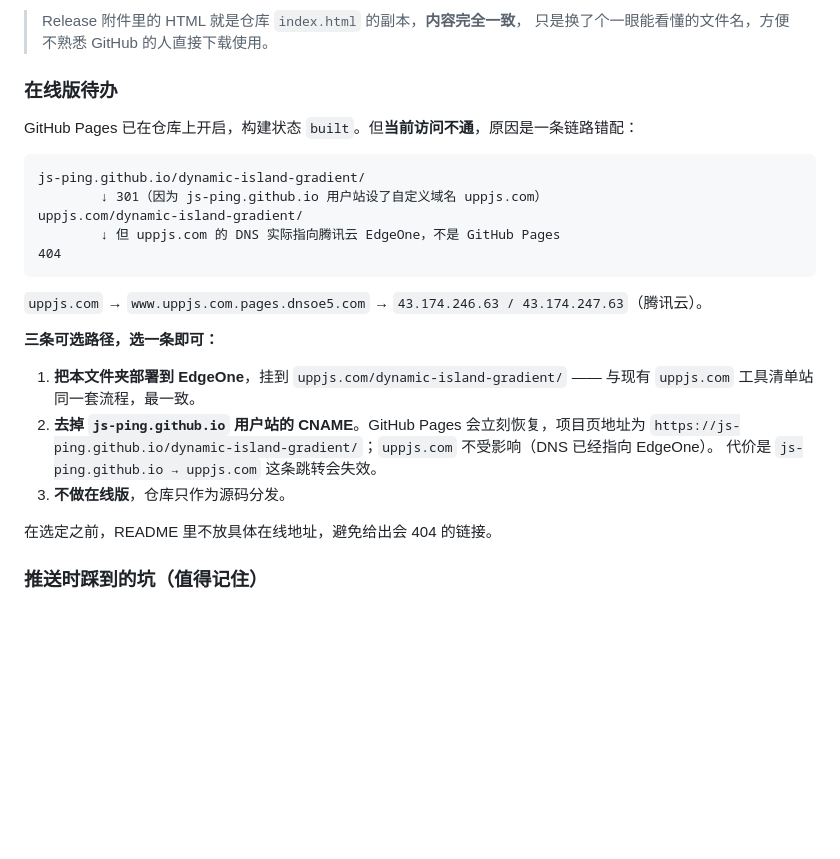
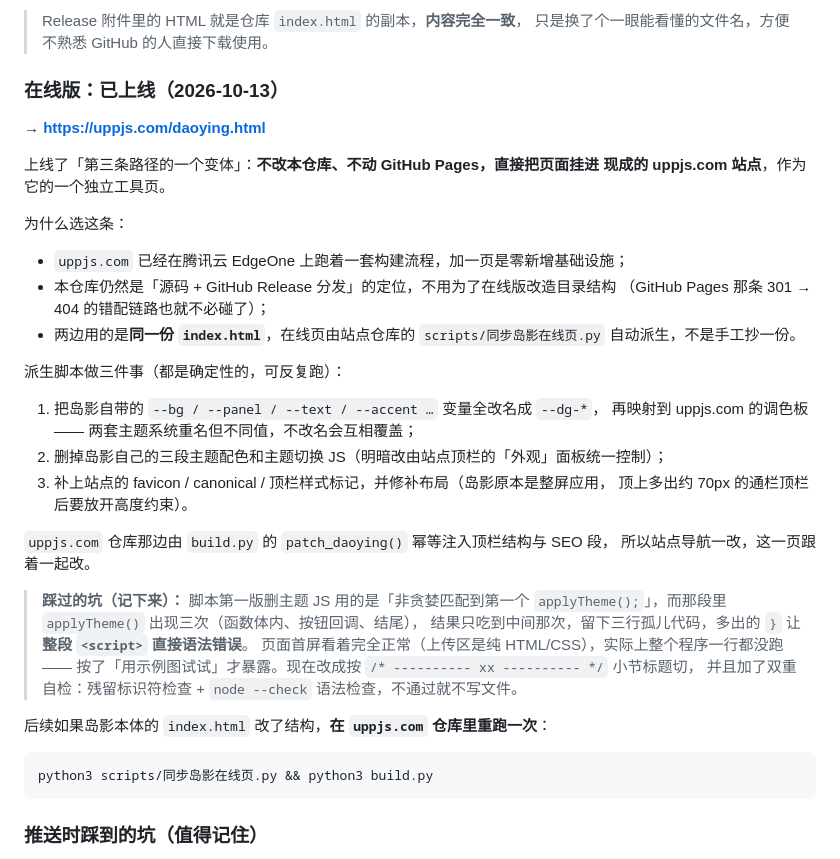
Before and after one commit to js-ping/dynamic-island-gradient, a Markdown page: docs/版本说明.md, the part around the change. Rendered like a GitHub page; blank space fills up the shorter version.

Commit message:
在线版上线了：uppjs.com/daoying.html
之前 docs/版本说明.md 里记的是「在线版待办」，三条路径没选。现在选了第四条
（其实是第一条的变体）：不动本仓库、不碰 GitHub Pages 那条 301 → 404 的错配
链路，直接把页面挂进现成的 uppjs.com 站点，作为它的一个独立工具页。

- README.md / README.en.md：「怎么用 / Usage」开头加一行最快的路子 —— 开网页就能用
- docs/版本说明.md：「在线版待办」整节改写成「在线版：已上线」，记下
  · 为什么选这条路径
  · 派生脚本做的三件事（变量改名 --dg-* + 删自带主题 + 补站点脚手架）
  · 本体改动后怎么重新同步：python3 scripts/同步岛影在线页.py && python3 build.py
  · 踩过的坑：删主题 JS 时按函数名非贪婪匹配会只吃到三分之一，留下孤儿 `}`
    让整段 <script> 语法错误，而首屏完全看不出来（上传区是纯 HTML/CSS）。
    现在改成按小节标题切 + node --check 语法自检

````diff
--- a/docs/版本说明.md
+++ b/docs/版本说明.md
@@ -243,29 +243,44 @@ v2 的对应处理：
 > Release 附件里的 HTML 就是仓库 `index.html` 的副本，**内容完全一致**，
 > 只是换了个一眼能看懂的文件名，方便不熟悉 GitHub 的人直接下载使用。
 
-### 在线版待办
+### 在线版：已上线（2026-10-13）
 
-GitHub Pages 已在仓库上开启，构建状态 `built`。但**当前访问不通**，原因是一条链路错配：
+**→ <https://uppjs.com/daoying.html>**
 
+上线了「第三条路径的一个变体」：**不改本仓库、不动 GitHub Pages，直接把页面挂进
+现成的 uppjs.com 站点**，作为它的一个独立工具页。
+
+为什么选这条：
+
+- `uppjs.com` 已经在腾讯云 EdgeOne 上跑着一套构建流程，加一页是零新增基础设施；
+- 本仓库仍然是「源码 + GitHub Release 分发」的定位，不用为了在线版改造目录结构
+  （GitHub Pages 那条 301 → 404 的错配链路也就不必碰了）；
+- 两边用的是**同一份 `index.html`**，在线页由站点仓库的
+  `scripts/同步岛影在线页.py` 自动派生，不是手工抄一份。
+
+派生脚本做三件事（都是确定性的，可反复跑）：
+
+1. 把岛影自带的 `--bg / --panel / --text / --accent …` 变量全改名成 `--dg-*`，
+   再映射到 uppjs.com 的调色板 —— 两套主题系统重名但不同值，不改名会互相覆盖；
+2. 删掉岛影自己的三段主题配色和主题切换 JS（明暗改由站点顶栏的「外观」面板统一控制）；
+3. 补上站点的 favicon / canonical / 顶栏样式标记，并修补布局（岛影原本是整屏应用，
+   顶上多出约 70px 的通栏顶栏后要放开高度约束）。
+
+`uppjs.com` 仓库那边由 `build.py` 的 `patch_daoying()` 幂等注入顶栏结构与 SEO 段，
+所以站点导航一改，这一页跟着一起改。
+
+> **踩过的坑（记下来）：** 脚本第一版删主题 JS 用的是「非贪婪匹配到第一个
+> `applyTheme();`」，而那段里 `applyTheme()` 出现三次（函数体内、按钮回调、结尾），
+> 结果只吃到中间那次，留下三行孤儿代码，多出的 `}` 让**整段 `<script>` 直接语法错误**。
+> 页面首屏看着完全正常（上传区是纯 HTML/CSS），实际上整个程序一行都没跑 ——
+> 按了「用示例图试试」才暴露。现在改成按 `/* ---------- xx ---------- */` 小节标题切，
+> 并且加了双重自检：残留标识符检查 + `node --check` 语法检查，不通过就不写文件。
+
+后续如果岛影本体的 `index.html` 改了结构，**在 `uppjs.com` 仓库里重跑一次**：
+
+```bash
+python3 scripts/同步岛影在线页.py && python3 build.py
 ```
-js-ping.github.io/dynamic-island-gradient/
-        ↓ 301（因为 js-ping.github.io 用户站设了自定义域名 uppjs.com）
-uppjs.com/dynamic-island-gradient/
-        ↓ 但 uppjs.com 的 DNS 实际指向腾讯云 EdgeOne，不是 GitHub Pages
-404
-```
-
-`uppjs.com` → `www.uppjs.com.pages.dnsoe5.com` → `43.174.246.63 / 43.174.247.63`（腾讯云）。
-
-**三条可选路径，选一条即可：**
-
-1. **把本文件夹部署到 EdgeOne**，挂到 `uppjs.com/dynamic-island-gradient/` —— 与现有 `uppjs.com` 工具清单站同一套流程，最一致。
-2. **去掉 `js-ping.github.io` 用户站的 CNAME**。GitHub Pages 会立刻恢复，项目页地址为
-   `https://js-ping.github.io/dynamic-island-gradient/`；`uppjs.com` 不受影响（DNS 已经指向 EdgeOne）。
-   代价是 `js-ping.github.io → uppjs.com` 这条跳转会失效。
-3. **不做在线版**，仓库只作为源码分发。
-
-在选定之前，README 里不放具体在线地址，避免给出会 404 的链接。
 
 ### 推送时踩到的坑（值得记住）
 
````
Also changed, not shown: README.en.md (+11 -0 lines), README.md (+9 -0 lines).
